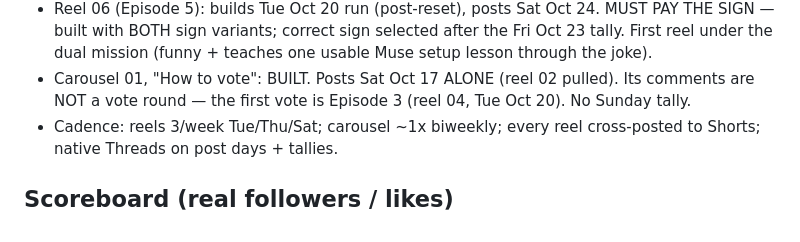
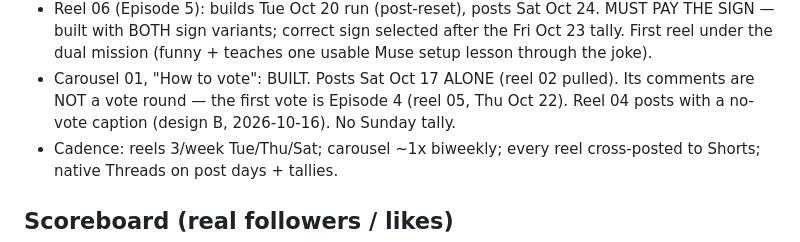
Before and after one commit to thedotterbot/motto-vs-dotter, a Markdown page: motto/STATUS.md, the part around the change. Drawn GitHub-style.

Commit message:
STATUS: fix first-vote reel — Episode 4 (reel 05), not reel 04 (design B, 2026-10-16)

```diff
--- a/motto/STATUS.md
+++ b/motto/STATUS.md
@@ -35,7 +35,8 @@ Last updated: 2026-10-16.
   usable Muse setup lesson through the joke).
 - Carousel 01, "How to vote": BUILT. Posts Sat Oct 17 ALONE
   (reel 02 pulled). Its comments are NOT a vote round — the first
-  vote is Episode 3 (reel 04, Tue Oct 20). No Sunday tally.
+  vote is Episode 4 (reel 05, Thu Oct 22). Reel 04 posts with a
+  no-vote caption (design B, 2026-10-16). No Sunday tally.
 - Cadence: reels 3/week Tue/Thu/Sat; carousel ~1x biweekly;
   every reel cross-posted to Shorts; native Threads on post
   days + tallies.
```
